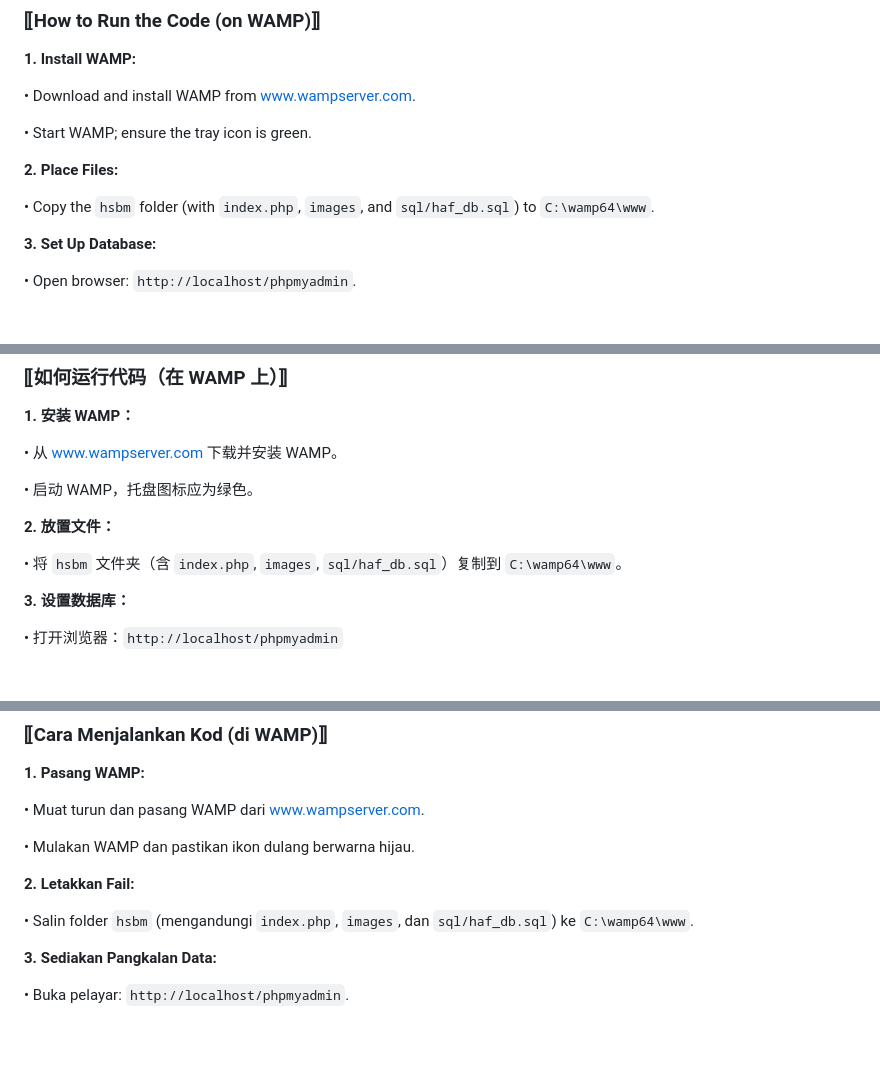
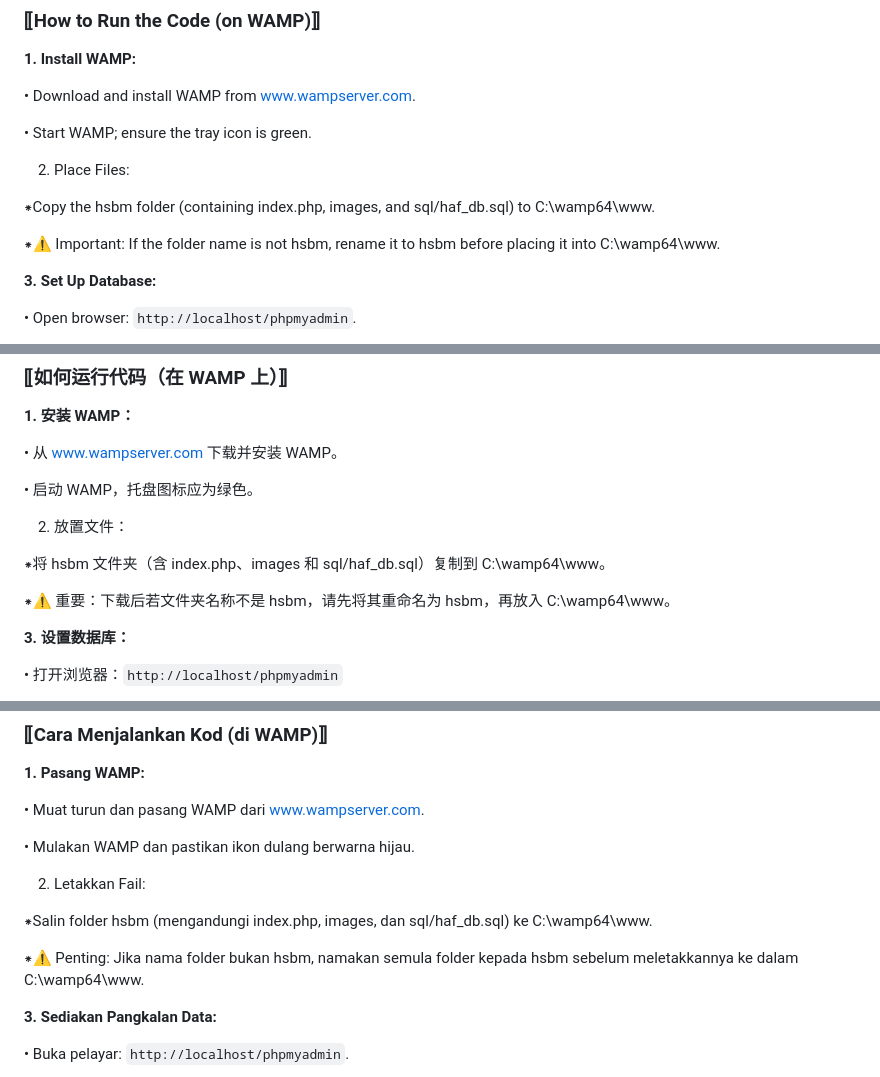
Before and after one commit to yiqiqiqiqiqiqi/Haf-, a Markdown page: README.md, 3 parts joined by grey strips. Rendered like a GitHub page; blank space fills up the shorter version.

```diff
--- a/README.md
+++ b/README.md
@@ -78,9 +78,11 @@ Visit `http://localhost/hsbm/index.php`:
 
 • Start WAMP; ensure the tray icon is green.
 
-**2. Place Files:**
+2. Place Files:
 
-• Copy the `hsbm` folder (with `index.php`, `images`, and `sql/haf_db.sql`) to `C:\wamp64\www`.
+⁕Copy the hsbm folder (containing index.php, images, and sql/haf_db.sql) to C:\wamp64\www.
+
+⁕⚠️ Important: If the folder name is not hsbm, rename it to hsbm before placing it into C:\wamp64\www.
 
 **3. Set Up Database:**
 
@@ -181,9 +183,11 @@ Visit `http://localhost/hsbm/index.php`:
 
 • 启动 WAMP，托盘图标应为绿色。
 
-**2. 放置文件：**
+2. 放置文件：
 
-• 将 `hsbm` 文件夹（含 `index.php`, `images`, `sql/haf_db.sql`）复制到 `C:\wamp64\www`。
+⁕将 hsbm 文件夹（含 index.php、images 和 sql/haf_db.sql）复制到 C:\wamp64\www。
+
+⁕⚠️ 重要：下载后若文件夹名称不是 hsbm，请先将其重命名为 hsbm，再放入 C:\wamp64\www。
 
 **3. 设置数据库：**
 
@@ -287,9 +291,11 @@ Lawati `http://localhost/hsbm/index.php`:
 
 • Mulakan WAMP dan pastikan ikon dulang berwarna hijau.
 
-**2. Letakkan Fail:**
+2. Letakkan Fail:
 
-• Salin folder `hsbm` (mengandungi `index.php`, `images`, dan `sql/haf_db.sql`) ke `C:\wamp64\www`.
+⁕Salin folder hsbm (mengandungi index.php, images, dan sql/haf_db.sql) ke C:\wamp64\www.
+
+⁕⚠️ Penting: Jika nama folder bukan hsbm, namakan semula folder kepada hsbm sebelum meletakkannya ke dalam C:\wamp64\www.
 
 **3. Sediakan Pangkalan Data:**
 
```
